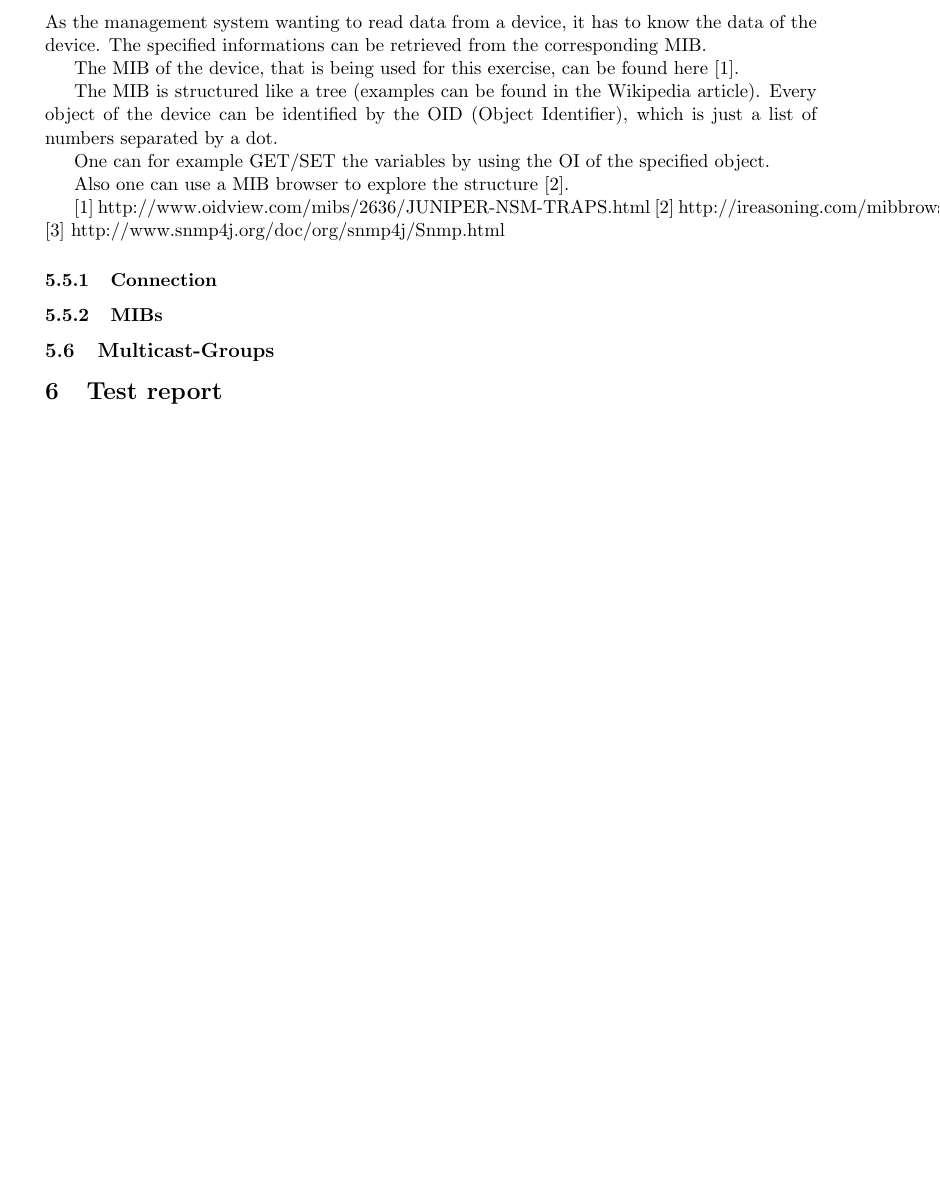
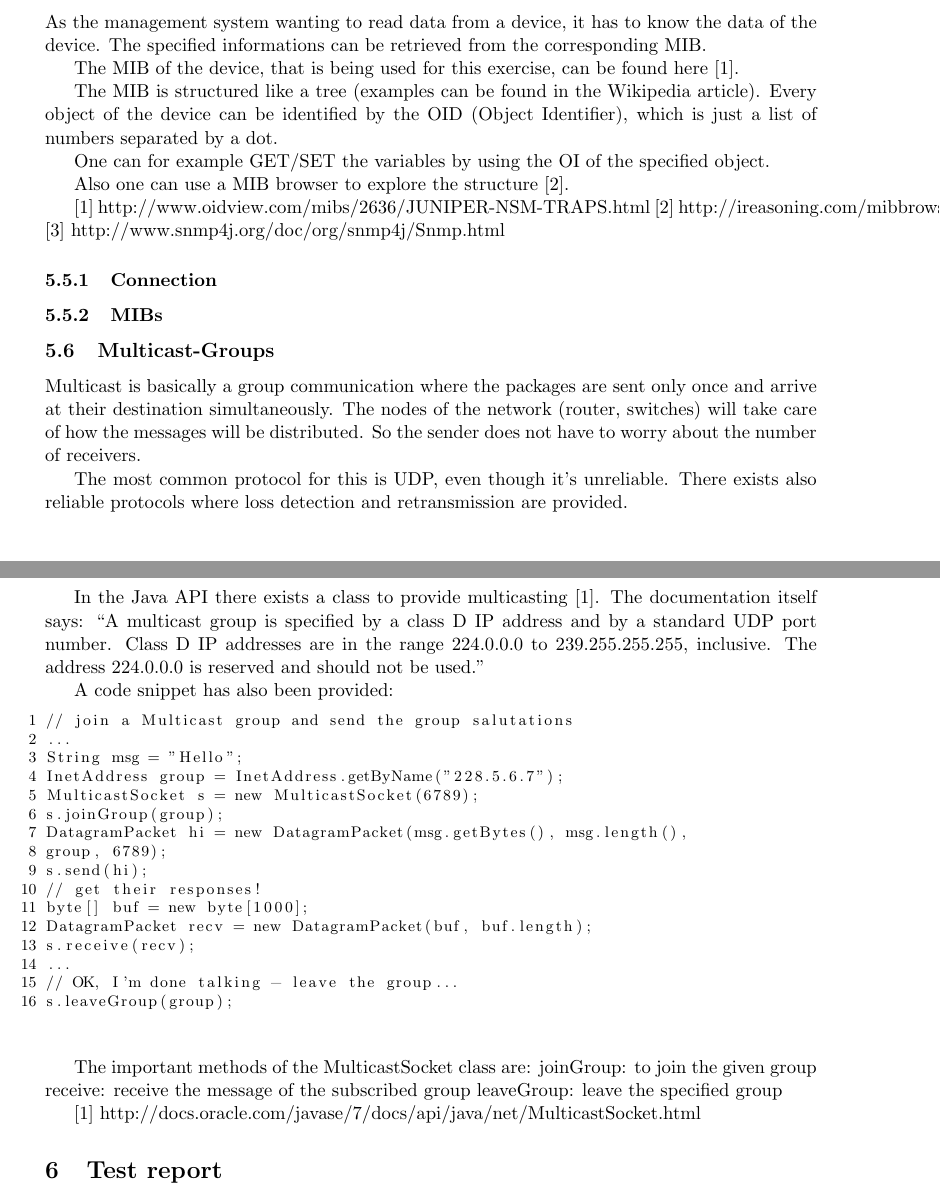
Before and after one commit to gye-tgm/rockthenet, a LaTeX document (doc/tex/report.tex): part of page 4 of 4 before the commit and two parts of pages 4 and 5 of 5 after it, the two joined at a grey line, cut so that both start at the same text, the shorter picture padded with empty space. Compiled offline with pdfLaTeX.

Commit message:
Added multicast groups

```diff
--- a/doc/tex/report.tex
+++ b/doc/tex/report.tex
@@ -145,6 +145,47 @@ Also one can use a MIB browser to explore the structure [2].
 \subsubsection{MIBs}
 \subsection{Multicast-Groups}
 
+Multicast is basically a group communication where the packages are sent only once and arrive at their destination simultaneously. The nodes of the network (router, switches) will take care of how the messages will be distributed. So the sender does not have to worry about the number of receivers.
+
+The most common protocol for this is UDP, even though it’s unreliable. There exists also reliable protocols where loss detection and retransmission are provided.
+
+
+In the Java API there exists a class to provide multicasting [1]. The documentation itself says:
+“A multicast group is specified by a class D IP address and by a standard UDP port number. Class D IP addresses are in the range 224.0.0.0 to 239.255.255.255, inclusive. The address 224.0.0.0 is reserved and should not be used.”
+
+A code snippet has also been provided:
+
+\begin{lstlisting}
+// join a Multicast group and send the group salutations
+...
+String msg = "Hello";
+InetAddress group = InetAddress.getByName("228.5.6.7");
+MulticastSocket s = new MulticastSocket(6789);
+s.joinGroup(group);
+DatagramPacket hi = new DatagramPacket(msg.getBytes(), msg.length(),
+group, 6789);
+s.send(hi);
+// get their responses!
+byte[] buf = new byte[1000];
+DatagramPacket recv = new DatagramPacket(buf, buf.length);
+s.receive(recv);
+...
+// OK, I'm done talking - leave the group...
+s.leaveGroup(group);
+\end{lstlisting}
+
+
+
+The important methods of the MulticastSocket class are:
+joinGroup: to join the given group
+receive: receive the message of the subscribed group
+leaveGroup: leave the specified group
+
+
+
+[1] http://docs.oracle.com/javase/7/docs/api/java/net/MulticastSocket.html
+
+
 \section{Test report}
 \section{Occurred problems}
 \bibliography{protokoll}{}
```
Also changed, not shown: doc/tex/report.tex (4 more changed lines).
